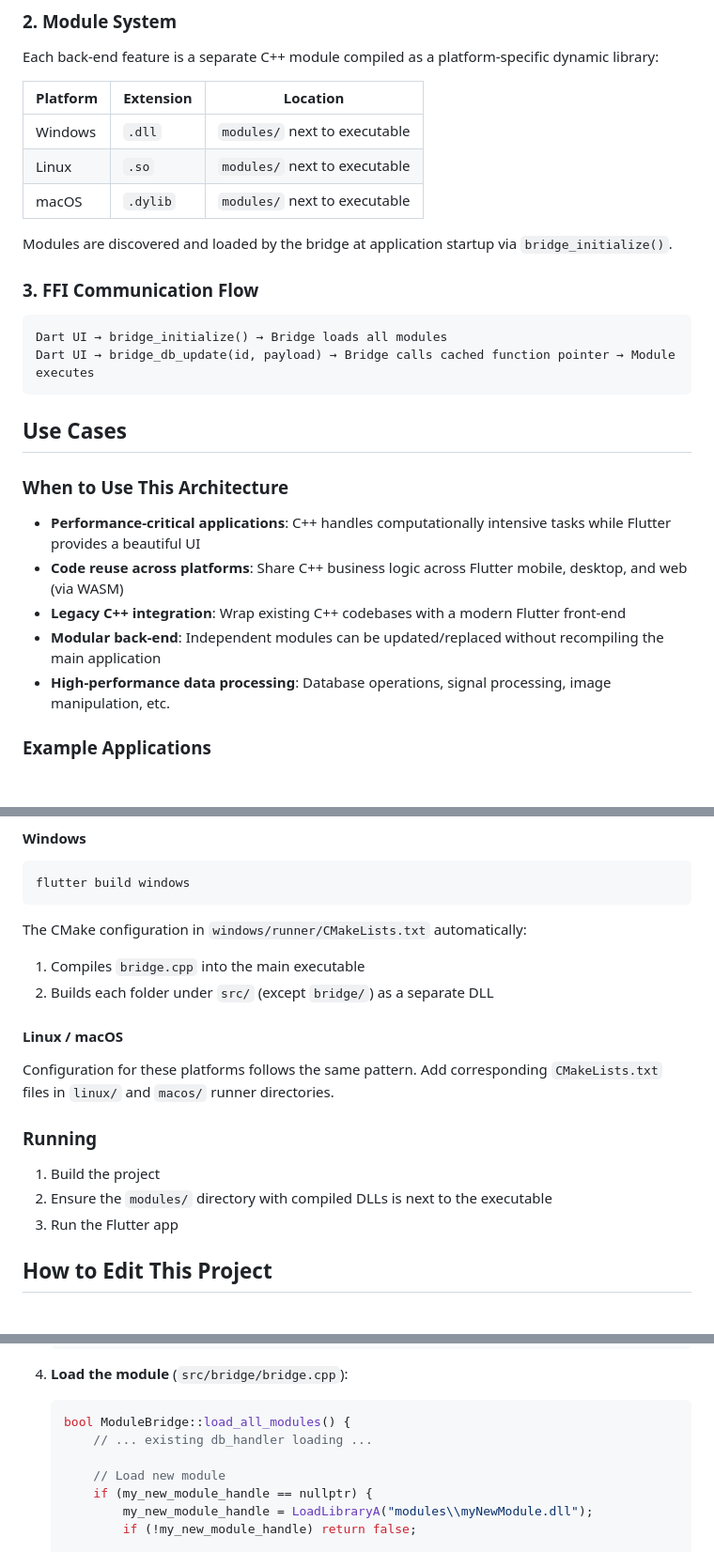
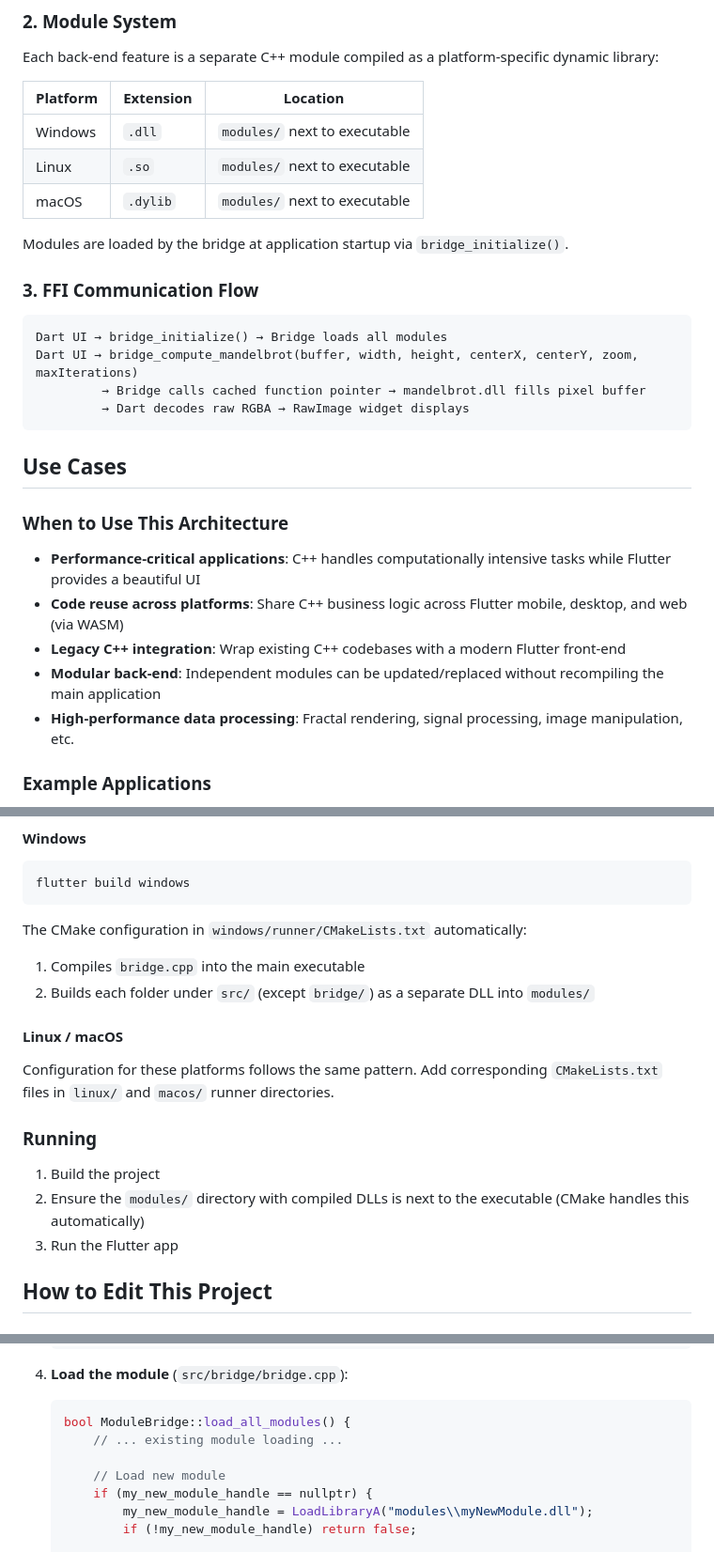
Before and after one commit to invok3/parmesan, a Markdown page: README.md, 3 parts joined by grey strips. Shown at 94% size. Drawn GitHub-style; blank space fills up the shorter version.

````diff
--- a/README.md
+++ b/README.md
@@ -79,13 +83,15 @@ Each back-end feature is a separate C++ module compiled as a platform-specific d
 | Linux    | `.so`     | `modules/` next to executable |
 | macOS    | `.dylib`  | `modules/` next to executable |
 
-Modules are discovered and loaded by the bridge at application startup via `bridge_initialize()`.
+Modules are loaded by the bridge at application startup via `bridge_initialize()`.
 
 ### 3. FFI Communication Flow
 
 ```
 Dart UI → bridge_initialize() → Bridge loads all modules
-Dart UI → bridge_db_update(id, payload) → Bridge calls cached function pointer → Module executes
+Dart UI → bridge_compute_mandelbrot(buffer, width, height, centerX, centerY, zoom, maxIterations)
+         → Bridge calls cached function pointer → mandelbrot.dll fills pixel buffer
+         → Dart decodes raw RGBA → RawImage widget displays
 ```
 
 ## Use Cases
@@ -96,7 +102,7 @@ Dart UI → bridge_db_update(id, payload) → Bridge calls cached function point
 - **Code reuse across platforms**: Share C++ business logic across Flutter mobile, desktop, and web (via WASM)
 - **Legacy C++ integration**: Wrap existing C++ codebases with a modern Flutter front-end
 - **Modular back-end**: Independent modules can be updated/replaced without recompiling the main application
-- **High-performance data processing**: Database operations, signal processing, image manipulation, etc.
+- **High-performance data processing**: Fractal rendering, signal processing, image manipulation, etc.
 
 ### Example Applications
 
@@ -124,7 +130,7 @@ flutter build windows
 
 The CMake configuration in `windows/runner/CMakeLists.txt` automatically:
 1. Compiles `bridge.cpp` into the main executable
-2. Builds each folder under `src/` (except `bridge/`) as a separate DLL
+2. Builds each folder under `src/` (except `bridge/`) as a separate DLL into `modules/`
 
 #### Linux / macOS
 
@@ -133,7 +139,7 @@ Configuration for these platforms follows the same pattern. Add corresponding `C
 ### Running
 
 1. Build the project
-2. Ensure the `modules/` directory with compiled DLLs is next to the executable
+2. Ensure the `modules/` directory with compiled DLLs is next to the executable (CMake handles this automatically)
 3. Run the Flutter app
 
 ## How to Edit This Project
@@ -174,7 +180,7 @@ Configuration for these platforms follows the same pattern. Add corresponding `C
 4. **Load the module** (`src/bridge/bridge.cpp`):
    ```cpp
    bool ModuleBridge::load_all_modules() {
-       // ... existing db_handler loading ...
+       // ... existing module loading ...
 
        // Load new module
        if (my_new_module_handle == nullptr) {
````
Also changed, not shown: other parts of README.md (+17 -22 lines).
